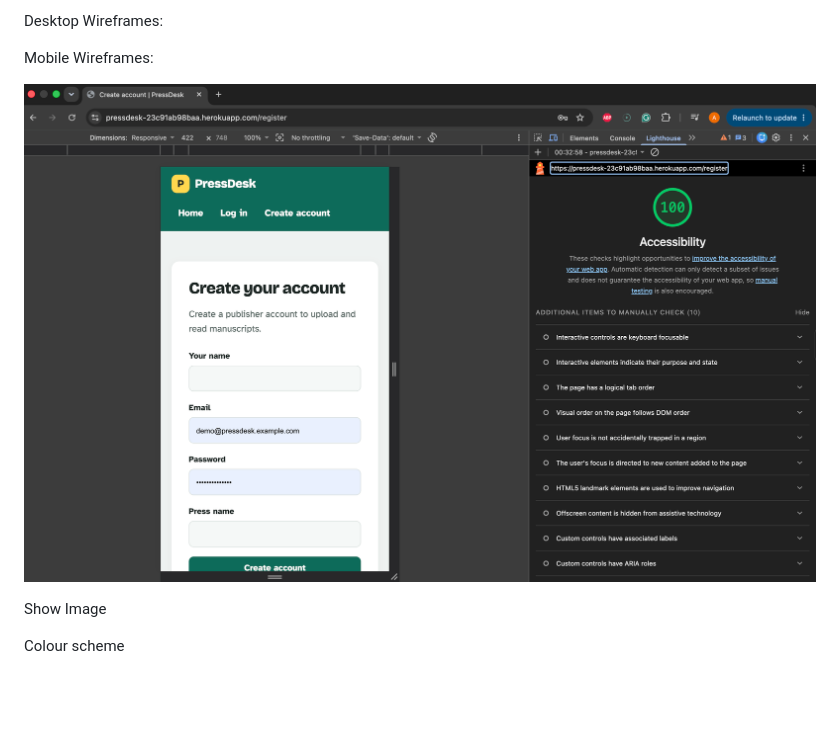
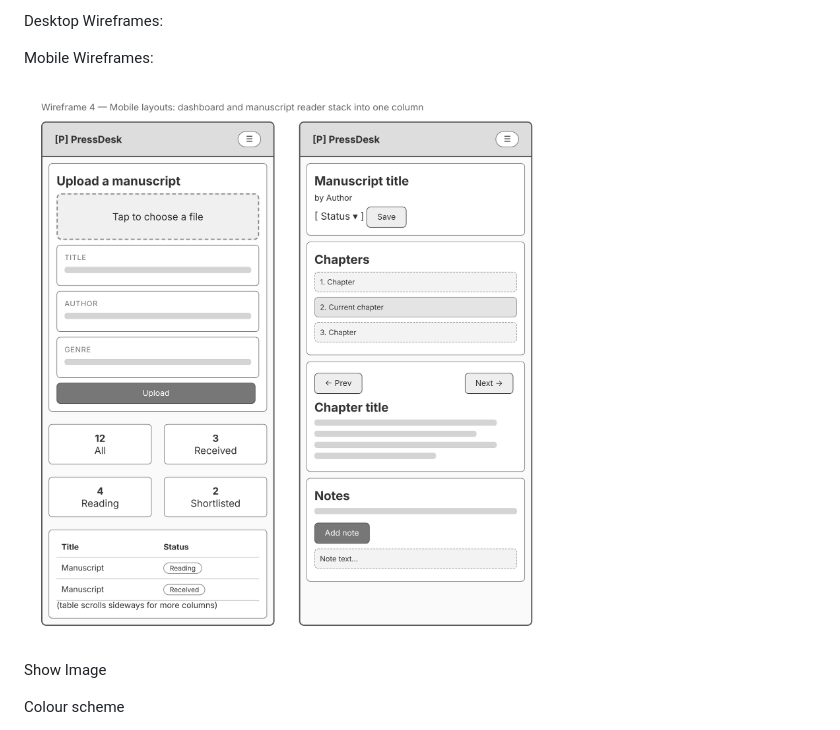
Before and after one commit to zsheerani1/PressDesk, a Markdown page: README.md, the part around the change. Rendered like a GitHub page; blank space fills up the shorter version.

Commit message:
Update mobile wireframe image path in README

```diff
--- a/README.md
+++ b/README.md
@@ -54,7 +54,7 @@ Desktop Wireframes:
 
 Mobile Wireframes:
 
-![Mobile Wireframes](assets/screenshots/Lighthouse%20Create%20Account%20Mobile.png)
+![Mobile Wireframes](assets/screenshots/wireframe-mobile.png)
 
 
 Show Image
```
